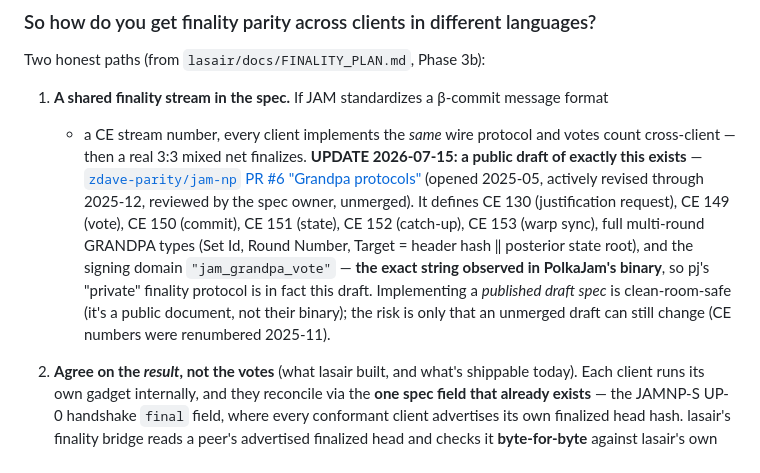
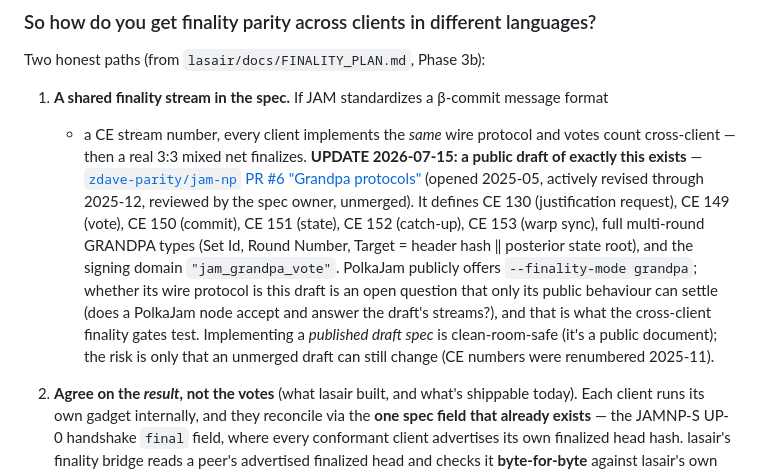
Before and after one commit to abutlabs/jamswap, a Markdown page: docs/NETS.md, the part around the change. Rendered like a GitHub page.

Commit message:
docs/NETS: cite only the public jam-np PR #6 draft for the GRANDPA signing domain
Remove the statement about a string seen in PolkaJam's binary. Whether
PolkaJam's wire protocol is the draft is an open question that only its public
behaviour can settle (the cross-client finality gates). Refs #16.

Claude-Session: https://claude.ai/code/session_01LKk3JYy5YWkqzCeY9xg82y

```diff
--- a/docs/NETS.md
+++ b/docs/NETS.md
@@ -88,10 +88,12 @@ Two honest paths (from `lasair/docs/FINALITY_PLAN.md`, Phase 3b):
    It defines CE 130 (justification request), CE 149 (vote), CE 150 (commit), CE 151
    (state), CE 152 (catch-up), CE 153 (warp sync), full multi-round GRANDPA types
    (Set Id, Round Number, Target = header hash ‖ posterior state root), and the signing
-   domain `"jam_grandpa_vote"` — **the exact string observed in PolkaJam's binary**, so
-   pj's "private" finality protocol is in fact this draft. Implementing a *published
-   draft spec* is clean-room-safe (it's a public document, not their binary); the risk is
-   only that an unmerged draft can still change (CE numbers were renumbered 2025-11).
+   domain `"jam_grandpa_vote"`. PolkaJam publicly offers `--finality-mode grandpa`;
+   whether its wire protocol is this draft is an open question that only its public
+   behaviour can settle (does a PolkaJam node accept and answer the draft's streams?),
+   and that is what the cross-client finality gates test. Implementing a *published
+   draft spec* is clean-room-safe (it's a public document); the risk is only that an
+   unmerged draft can still change (CE numbers were renumbered 2025-11).
 
 2. **Agree on the *result*, not the votes** (what lasair built, and what's shippable today).
    Each client runs its own gadget internally, and they reconcile via the **one spec field
```
